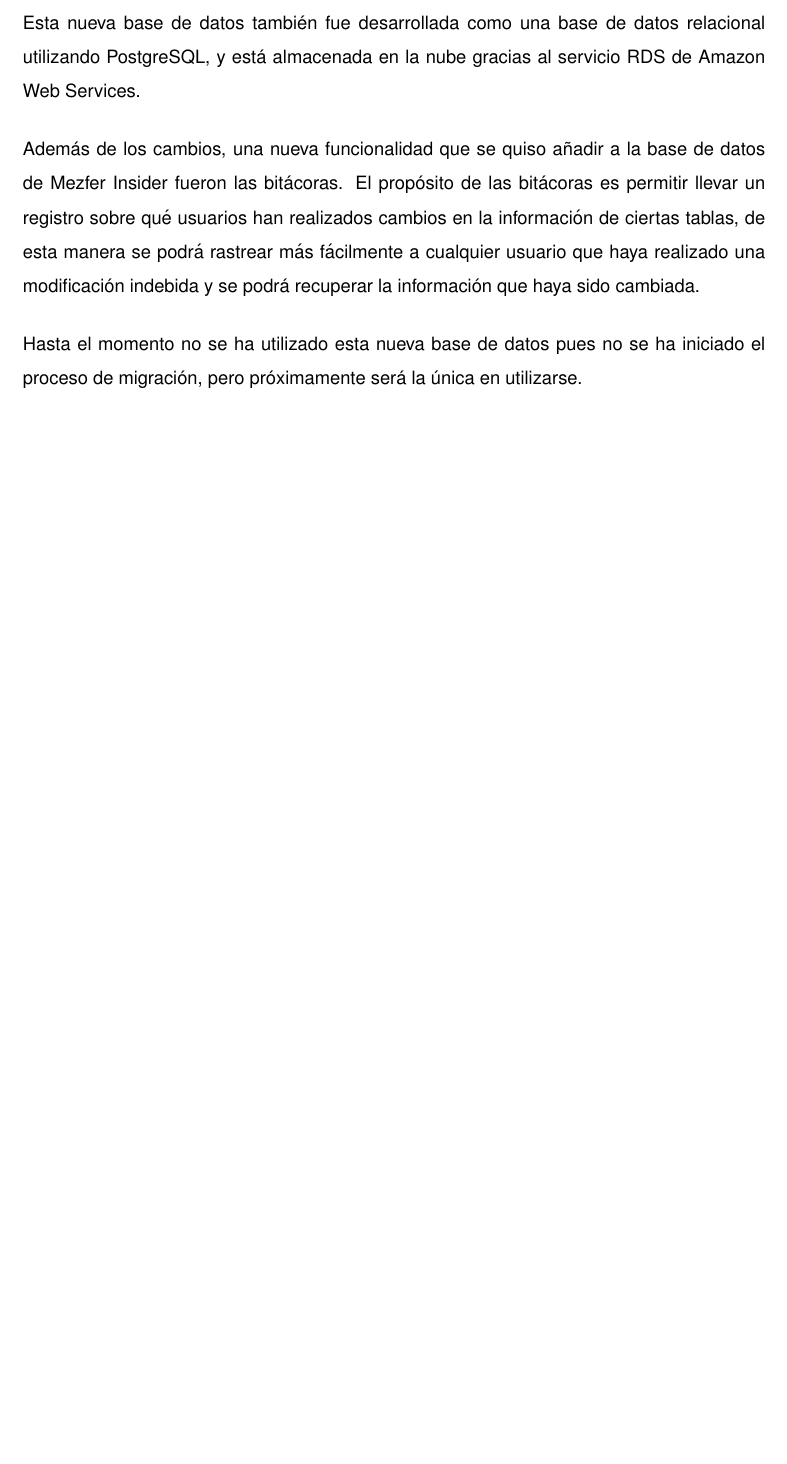
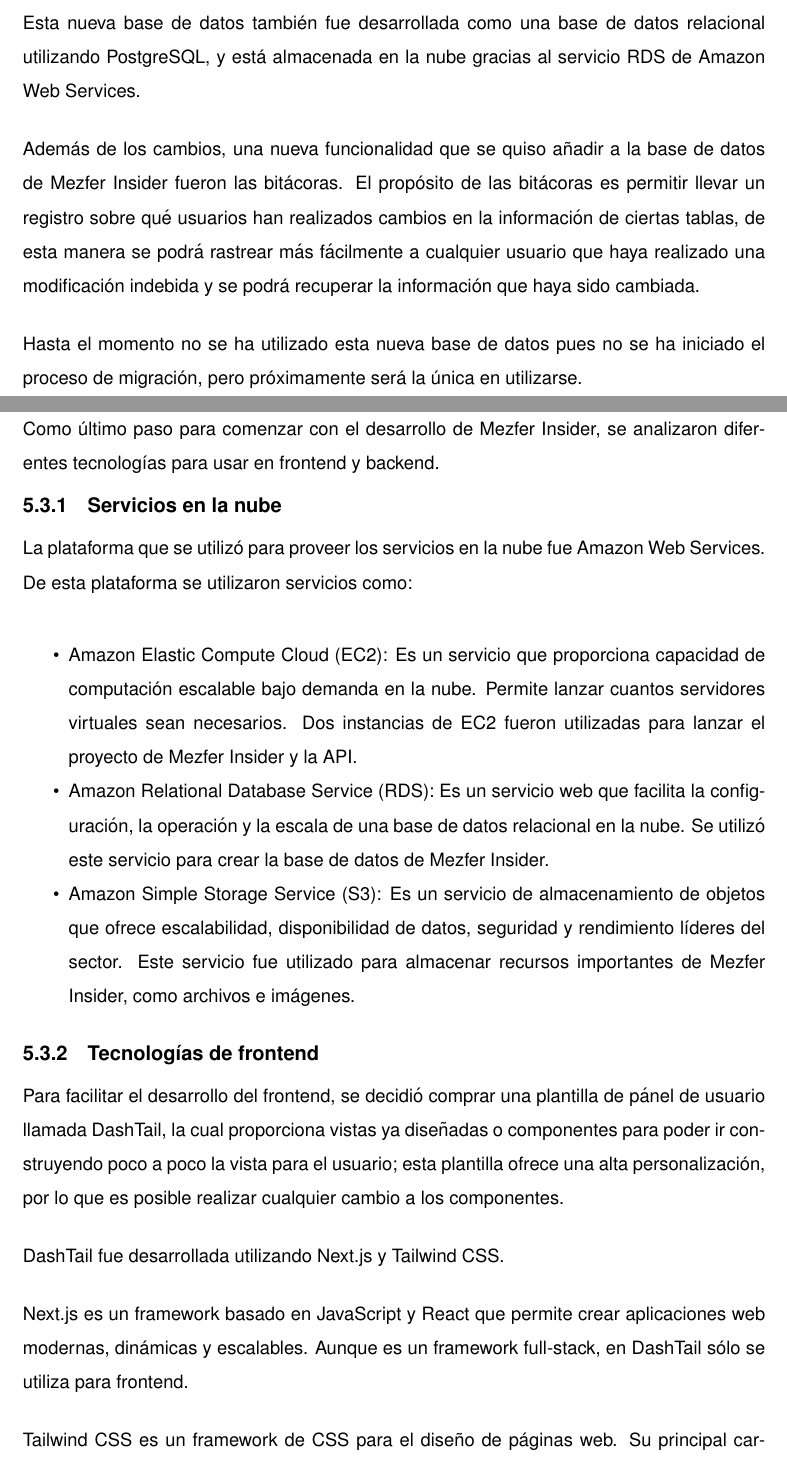
Before and after one commit to CrisAOH/LaTeX_Report, a LaTeX document (main.tex, which reads lib/desarrollo/act-realizadas/tecnologias/backend/node_js.tex, lib/desarrollo/act-realizadas/tecnologias/frontend/next_js.tex, lib/desarrollo/act-realizadas/tecnologias/nube/aws.tex): part of page 10 of 10 before the commit and two parts of pages 10 and 11 of 12 after it, the two joined at a grey line, cut so that both start at the same text, the shorter picture padded with empty space. Compiled offline with pdfLaTeX.

Commit message:
Se ha finalizado la sección 'Selección de tecnologías a utilizar'.

```diff
--- /dev/null
+++ b/lib/desarrollo/act-realizadas/tecnologias/backend/node_js.tex
@@ -0,0 +1 @@
+\subsection{Tecnologías de backend}
--- /dev/null
+++ b/lib/desarrollo/act-realizadas/tecnologias/frontend/next_js.tex
@@ -0,0 +1,8 @@
+\subsection{Tecnologías de frontend}
+Para facilitar el desarrollo del frontend, se decidió comprar una plantilla de pánel de usuario llamada DashTail, la cual proporciona vistas ya diseñadas o componentes para poder ir construyendo poco a poco la vista para el usuario; esta plantilla ofrece una alta personalización, por lo que es posible realizar cualquier cambio a los componentes.
+
+DashTail fue desarrollada utilizando Next.js y Tailwind CSS.
+
+Next.js es un framework basado en JavaScript y React que permite crear aplicaciones web modernas, dinámicas y escalables. Aunque es un framework full-stack, en DashTail sólo se utiliza para frontend.
+
+Tailwind CSS es un framework de CSS para el diseño de páginas web. Su principal característica es que no genera una serie de clases predefinidas para elementos, en su lugar, crea una lista de clases ``de utilidad'' que son utilizas para dar estilos individuales a cada elemento. Es gracias a este framework que los componentes de la plantilla son altamente personalizables.
--- /dev/null
+++ b/lib/desarrollo/act-realizadas/tecnologias/nube/aws.tex
@@ -0,0 +1,7 @@
+\subsection{Servicios en la nube}
+La plataforma que se utilizó para proveer los servicios en la nube fue Amazon Web Services. De esta plataforma se utilizaron servicios como:
+\begin{itemize}
+    \item Amazon Elastic Compute Cloud (EC2): Es un servicio que proporciona capacidad de computación escalable bajo demanda en la nube. Permite lanzar cuantos servidores virtuales sean necesarios. Dos instancias de EC2 fueron utilizadas para lanzar el proyecto de Mezfer Insider y la API.
+    \item Amazon Relational Database Service (RDS): Es un servicio web que facilita la configuración, la operación y la escala de una base de datos relacional en la nube. Se utilizó este servicio para crear la base de datos de Mezfer Insider.
+    \item Amazon Simple Storage Service (S3): Es un servicio de almacenamiento de objetos que ofrece escalabilidad, disponibilidad de datos, seguridad y rendimiento líderes del sector. Este servicio fue utilizado para almacenar recursos importantes de Mezfer Insider, como archivos e imágenes.
+\end{itemize}
--- /dev/null
+++ b/lib/desarrollo/act-realizadas/tecnologias/tecnologias.tex
@@ -0,0 +1,2 @@
+\section{Selección de tecnologías a utilizar}
+Como último paso para comenzar con el desarrollo de Mezfer Insider, se analizaron diferentes tecnologías para usar en frontend y backend.
```
Also changed, not shown: lib/desarrollo/act-realizadas/actividades.tex (+2 -0 lines), lib/desarrollo/act-realizadas/tecnologias/backend/node_js.tex (5 more changed lines), lib/desarrollo/act-realizadas/tecnologias/tecnologias.tex (3 more changed lines), 1 other file.
